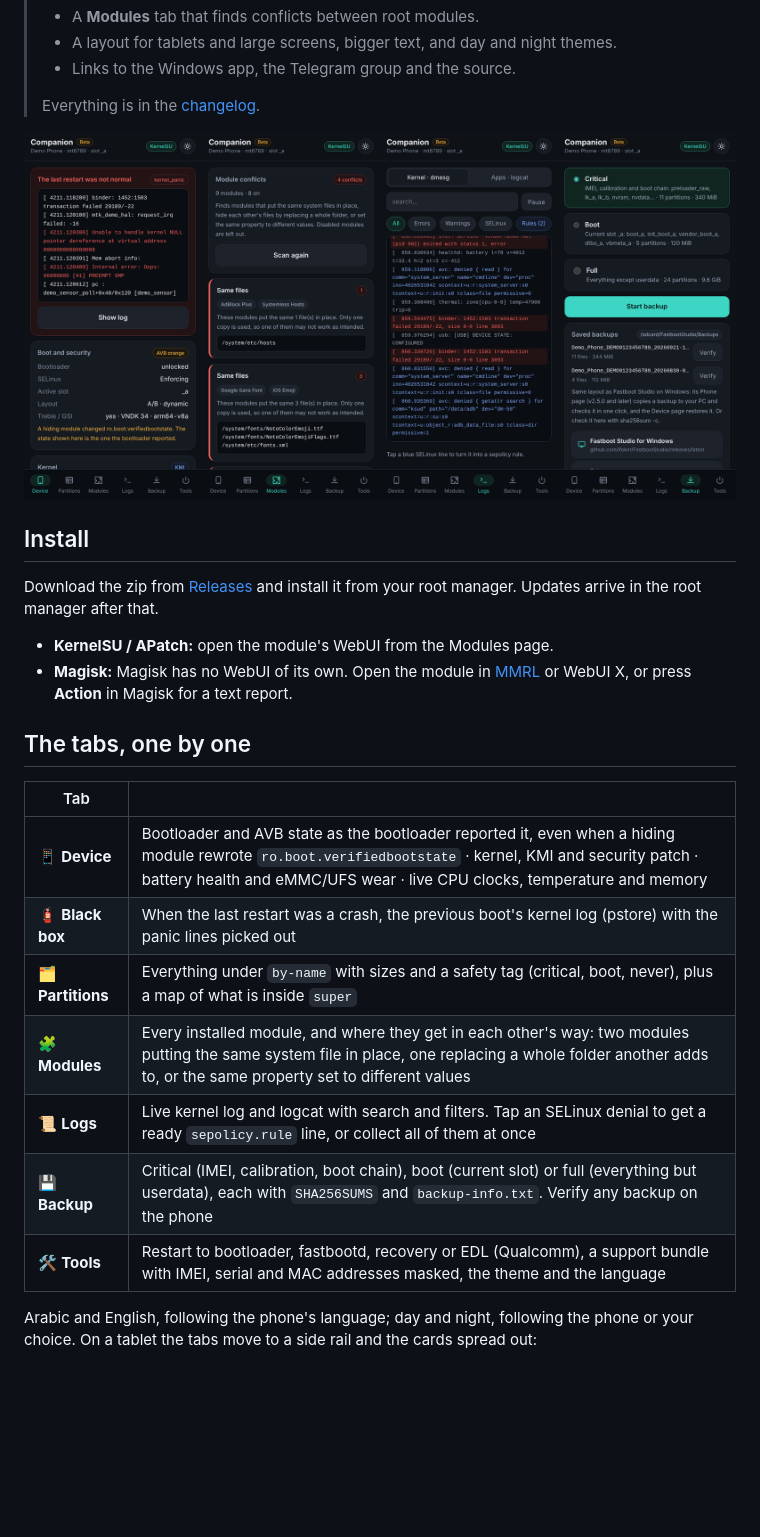
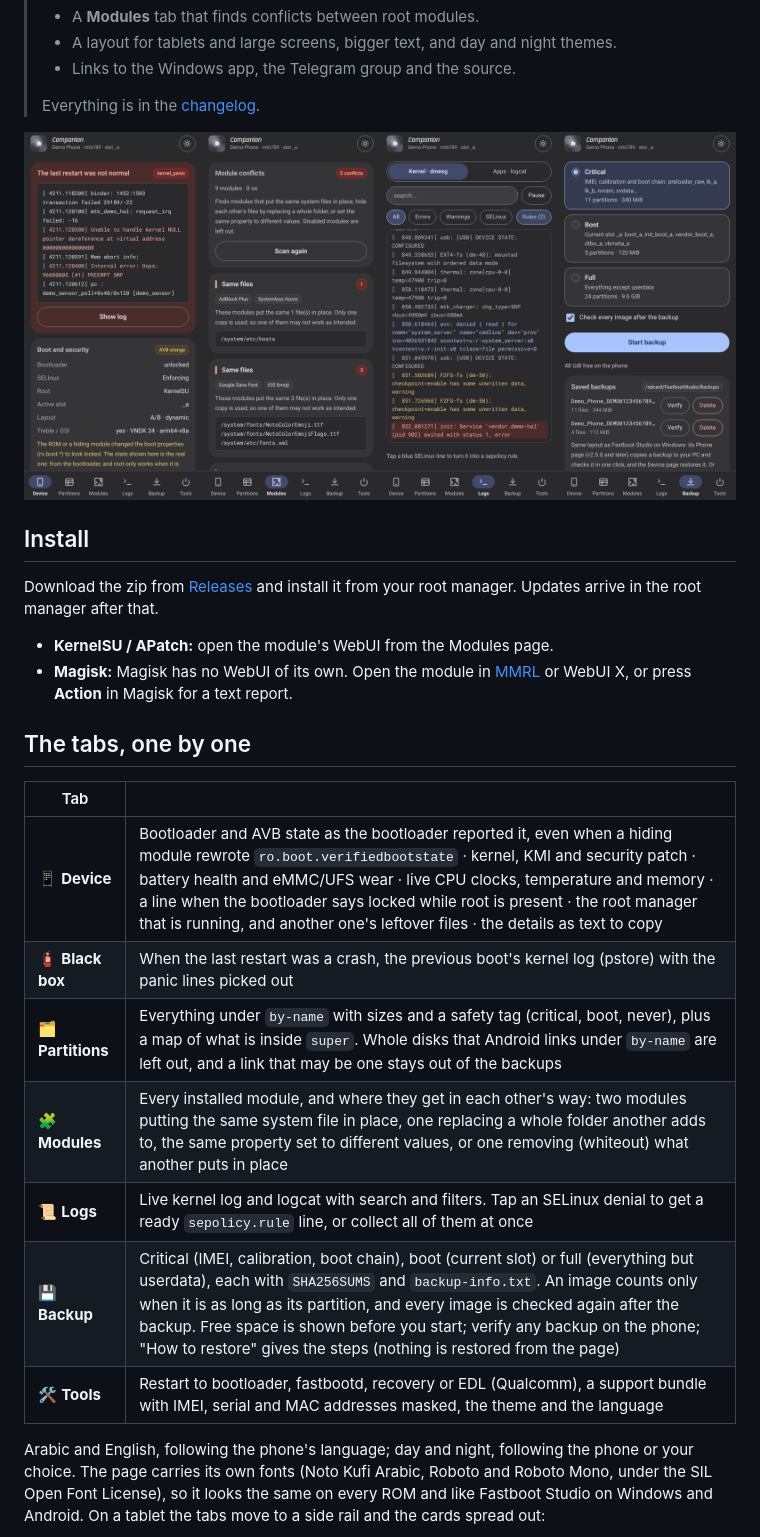
Before and after one commit to ifoknr/FastbootStudio-Companion, a Markdown page: README.md, the part around the change. Rendered like a GitHub page; pictures changed too: docs/webui-en.png; blank space fills up the shorter version.

```diff
--- a/README.md
+++ b/README.md
@@ -61,15 +61,17 @@ install it from your root manager. Updates arrive in the root manager after that
 
 | Tab | |
 |---|---|
-| 📱 **Device** | Bootloader and AVB state as the bootloader reported it, even when a hiding module rewrote `ro.boot.verifiedbootstate` · kernel, KMI and security patch · battery health and eMMC/UFS wear · live CPU clocks, temperature and memory |
+| 📱 **Device** | Bootloader and AVB state as the bootloader reported it, even when a hiding module rewrote `ro.boot.verifiedbootstate` · kernel, KMI and security patch · battery health and eMMC/UFS wear · live CPU clocks, temperature and memory · a line when the bootloader says locked while root is present · the root manager that is running, and another one's leftover files · the details as text to copy |
 | 🧯 **Black box** | When the last restart was a crash, the previous boot's kernel log (pstore) with the panic lines picked out |
-| 🗂️ **Partitions** | Everything under `by-name` with sizes and a safety tag (critical, boot, never), plus a map of what is inside `super` |
-| 🧩 **Modules** | Every installed module, and where they get in each other's way: two modules putting the same system file in place, one replacing a whole folder another adds to, or the same property set to different values |
+| 🗂️ **Partitions** | Everything under `by-name` with sizes and a safety tag (critical, boot, never), plus a map of what is inside `super`. Whole disks that Android links under `by-name` are left out, and a link that may be one stays out of the backups |
+| 🧩 **Modules** | Every installed module, and where they get in each other's way: two modules putting the same system file in place, one replacing a whole folder another adds to, the same property set to different values, or one removing (whiteout) what another puts in place |
 | 📜 **Logs** | Live kernel log and logcat with search and filters. Tap an SELinux denial to get a ready `sepolicy.rule` line, or collect all of them at once |
-| 💾 **Backup** | Critical (IMEI, calibration, boot chain), boot (current slot) or full (everything but userdata), each with `SHA256SUMS` and `backup-info.txt`. Verify any backup on the phone |
+| 💾 **Backup** | Critical (IMEI, calibration, boot chain), boot (current slot) or full (everything but userdata), each with `SHA256SUMS` and `backup-info.txt`. An image counts only when it is as long as its partition, and every image is checked again after the backup. Free space is shown before you start; verify any backup on the phone; "How to restore" gives the steps (nothing is restored from the page) |
 | 🛠️ **Tools** | Restart to bootloader, fastbootd, recovery or EDL (Qualcomm), a support bundle with IMEI, serial and MAC addresses masked, the theme and the language |
 
 Arabic and English, following the phone's language; day and night, following the phone or your choice.
+The page carries its own fonts (Noto Kufi Arabic, Roboto and Roboto Mono, under the SIL Open Font
+License), so it looks the same on every ROM and like Fastboot Studio on Windows and Android.
 On a tablet the tabs move to a side rail and the cards spread out:
 
 <p align="center">
```
Also changed, not shown: README.ar.md (+6 -4 lines), docs/webui-ar.png, docs/webui-tablet-ar.png, docs/webui-tablet.png.
